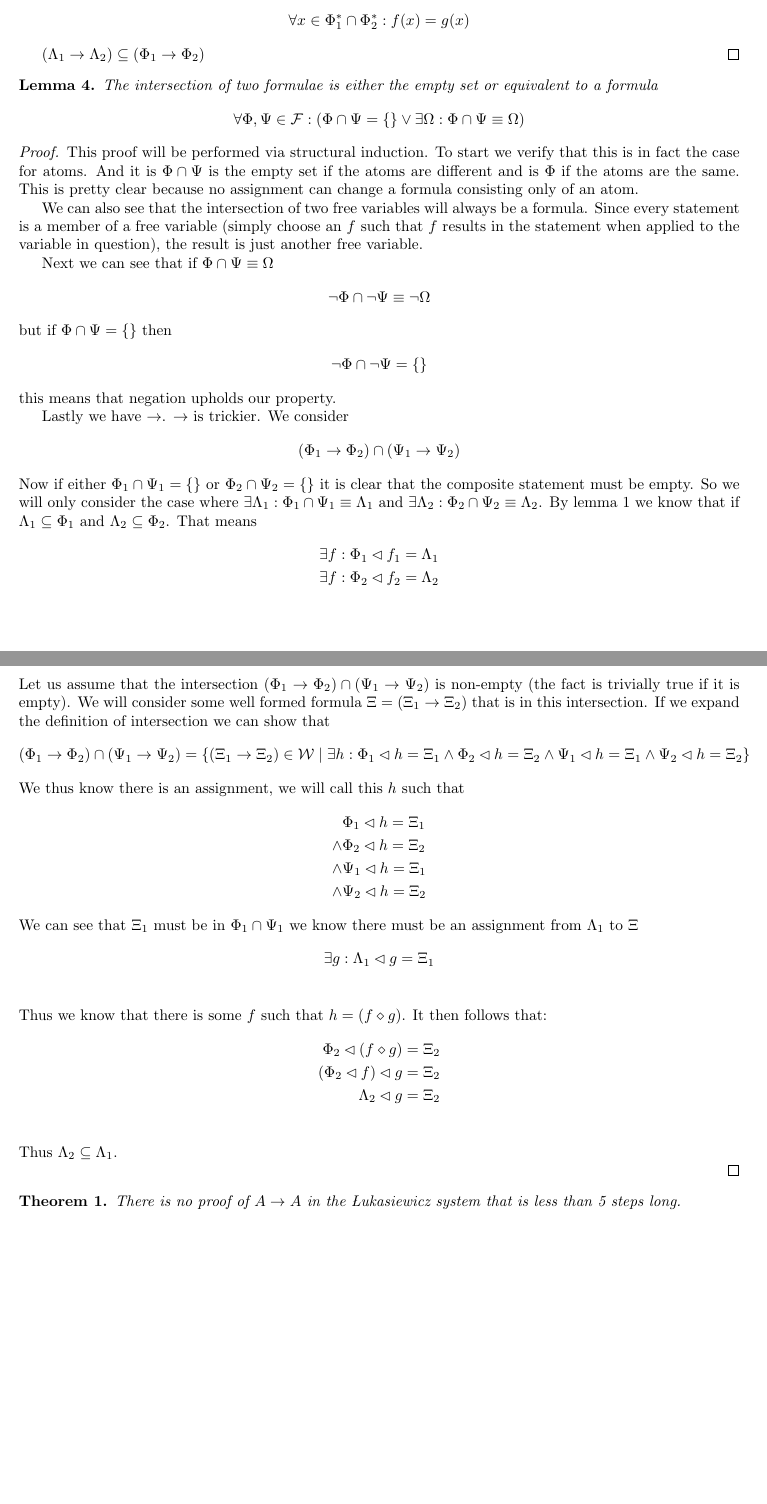
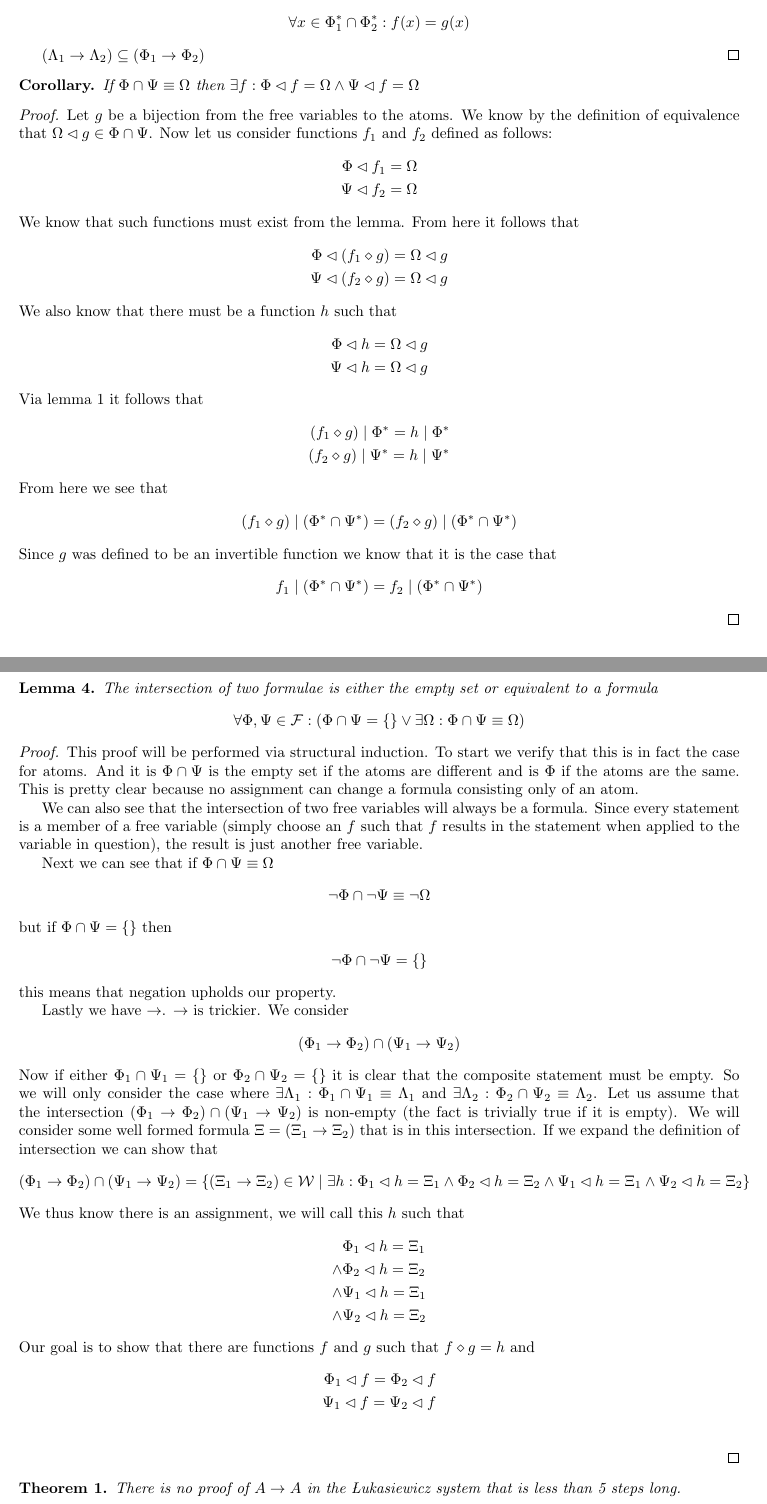
Before and after one commit to criscm2/Logic-Final, a LaTeX document (Logic-Final.tex): two parts of pages 5 and 6 of 9, joined at a grey line, cut so that both start at the same text, the shorter picture padded with empty space. Compiled offline with pdfLaTeX.

Commit message:
Cummulative changes

```diff
--- a/Logic-Final.tex
+++ b/Logic-Final.tex
@@ -6,6 +6,7 @@
 \newtheorem{thm}{Theorem}
 \newtheorem{lem}{Lemma}
 \newtheorem{defin}{Definition}
+\newtheorem*{cor}{Corollary}
 
 \begin{document}
 
@@ -318,6 +319,42 @@ This is a well defined function because
 
 $(\Lambda_1 \rightarrow \Lambda_2) \subseteq (\Phi_1 \rightarrow \Phi_2)$
 \end{proof}
+\begin{cor}
+If $\Phi \cap \Psi \equiv \Omega$ then $\exists f: \Phi \lhd f = \Omega \land \Psi \lhd f = \Omega$
+\end{cor}
+\begin{proof}
+Let $g$ be a bijection from the free variables to the atoms.
+We know by the definition of equivalence that $\Omega \lhd g \in \Phi \cap \Psi$.
+Now let us consider functions $f_1$ and $f_2$ defined as follows:
+\begin{align*}
+\Phi \lhd f_1 = \Omega \\
+\Psi \lhd f_2 = \Omega
+\end{align*}
+We know that such functions must exist from the lemma.
+From here it follows that
+\begin{align*}
+\Phi \lhd (f_1 \diamond g) = \Omega \lhd g \\
+\Psi \lhd (f_2 \diamond g) = \Omega \lhd g
+\end{align*}
+We also know that there must be a function $h$ such that
+\begin{align*}
+\Phi \lhd h = \Omega \lhd g \\
+\Psi \lhd h = \Omega \lhd g
+\end{align*}
+Via lemma 1 it follows that
+\begin{align*}
+(f_1 \diamond g) \mid \Phi^* = h \mid \Phi^* \\
+(f_2 \diamond g) \mid \Psi^* = h \mid \Psi^*
+\end{align*}
+From here we see that
+\begin{align*}
+(f_1 \diamond g) \mid (\Phi^* \cap \Psi^*) = (f_2 \diamond g) \mid (\Phi^* \cap \Psi^*)
+\end{align*}
+Since $g$ was defined to be an invertible function we know that it is the case that
+\begin{align*}
+f_1 \mid (\Phi^* \cap \Psi^*) = f_2 \mid (\Phi^* \cap \Psi^*)
+\end{align*}
+\end{proof}
 
 \begin{lem}
 The intersection of two formulae is either the empty set or equivalent to a formula
@@ -353,12 +390,6 @@ We consider
 \end{align*}
 Now if either $\Phi_1 \cap \Psi_1 = \{\}$ or $\Phi_2 \cap \Psi_2 = \{\}$ it is clear that the composite statement must be empty.
 So we will only consider the case where $\exists \Lambda_1 : \Phi_1 \cap \Psi_1 \equiv \Lambda_1$ and $\exists \Lambda_2 : \Phi_2 \cap \Psi_2 \equiv \Lambda_2$.
-By lemma 1 we know that if $\Lambda_1 \subseteq \Phi_1$ and $\Lambda_2 \subseteq \Phi_2$.
-That means
-\begin{align*}
-\exists f : \Phi_1 \lhd f_1 = \Lambda_1 \\
-\exists f : \Phi_2 \lhd f_2 = \Lambda_2
-\end{align*}
 Let us assume that the intersection $(\Phi_1 \rightarrow \Phi_2) \cap (\Psi_1 \rightarrow \Psi_2)$ is non-empty (the fact is trivially true if it is empty).
 We will consider some well formed formula $\Xi = (\Xi_1 \rightarrow \Xi_2)$ that is in this intersection.
 If we expand the definition of intersection we can show that
@@ -377,18 +408,11 @@ We thus know there is an assignment, we will call this $h$ such that
 \land & \Psi_1\lhd h=\Xi_1 \\
 \land & \Psi_2\lhd h=\Xi_2
 \end{align*}
-We can see that $\Xi_1$ must be in $\Phi_1\cap\Psi_1$ we know there must be an assignment from $\Lambda_1$ to $\Xi$
-\begin{gather*}
-\exists g: \Lambda_1 \lhd g = \Xi_1 \\
-\end{gather*}
-Thus we know that there is some $f$ such that $h = (f \diamond g)$.
-It then follows that:
+Our goal is to show that there are functions $f$ and $g$ such that $f \diamond g = h$ and
 \begin{align*}
-\Phi_2 \lhd (f\diamond g) = \Xi_2 \\
-(\Phi_2 \lhd f) \lhd g = \Xi_2 \\
-\Lambda_2 \lhd g = \Xi_2 \\
+\Phi_1 \lhd f = \Phi_2 \lhd f \\
+\Psi_1 \lhd f = \Psi_2 \lhd f \\
 \end{align*}
-Thus $\Lambda_2 \subseteq \Lambda_1$.
 
 \end{proof}
 
```
